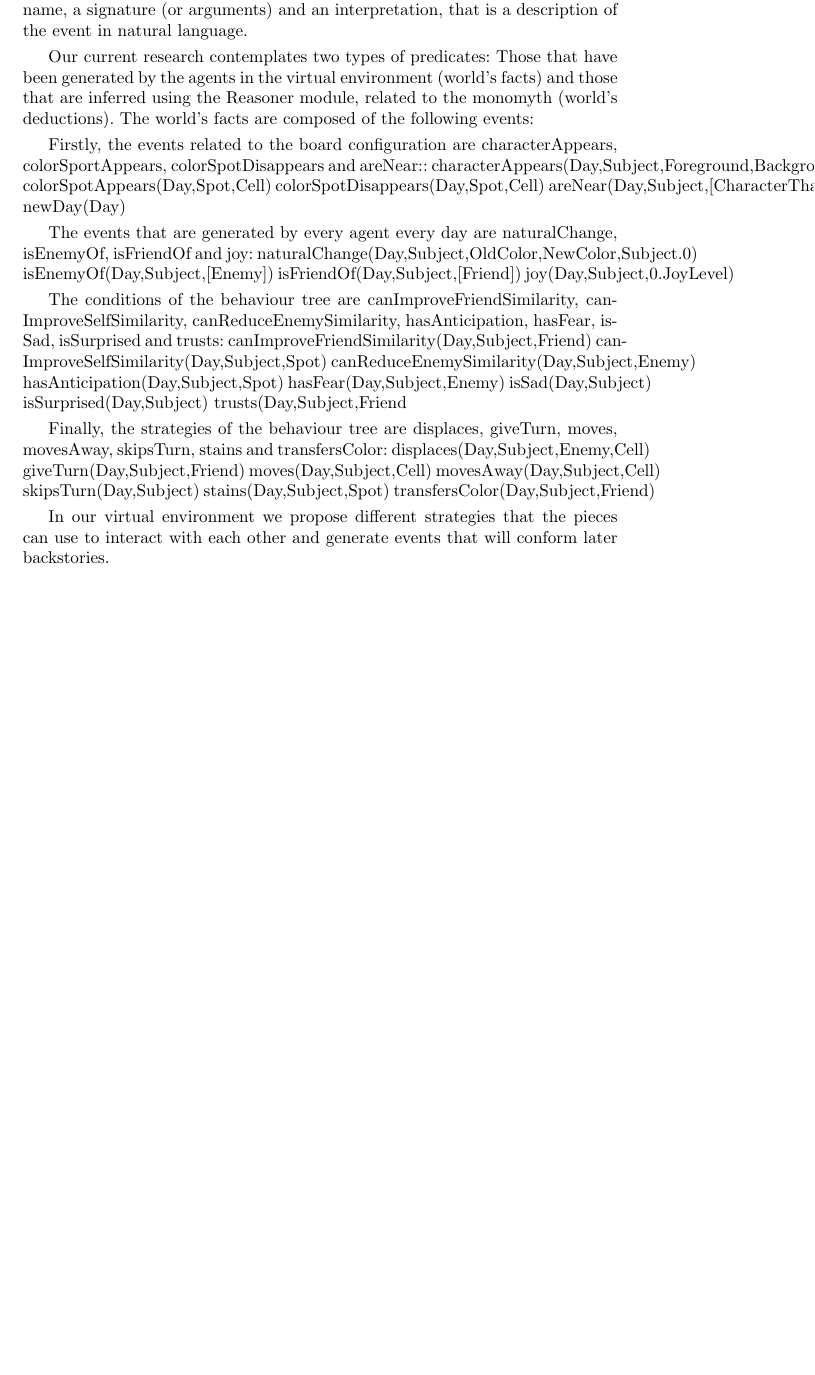
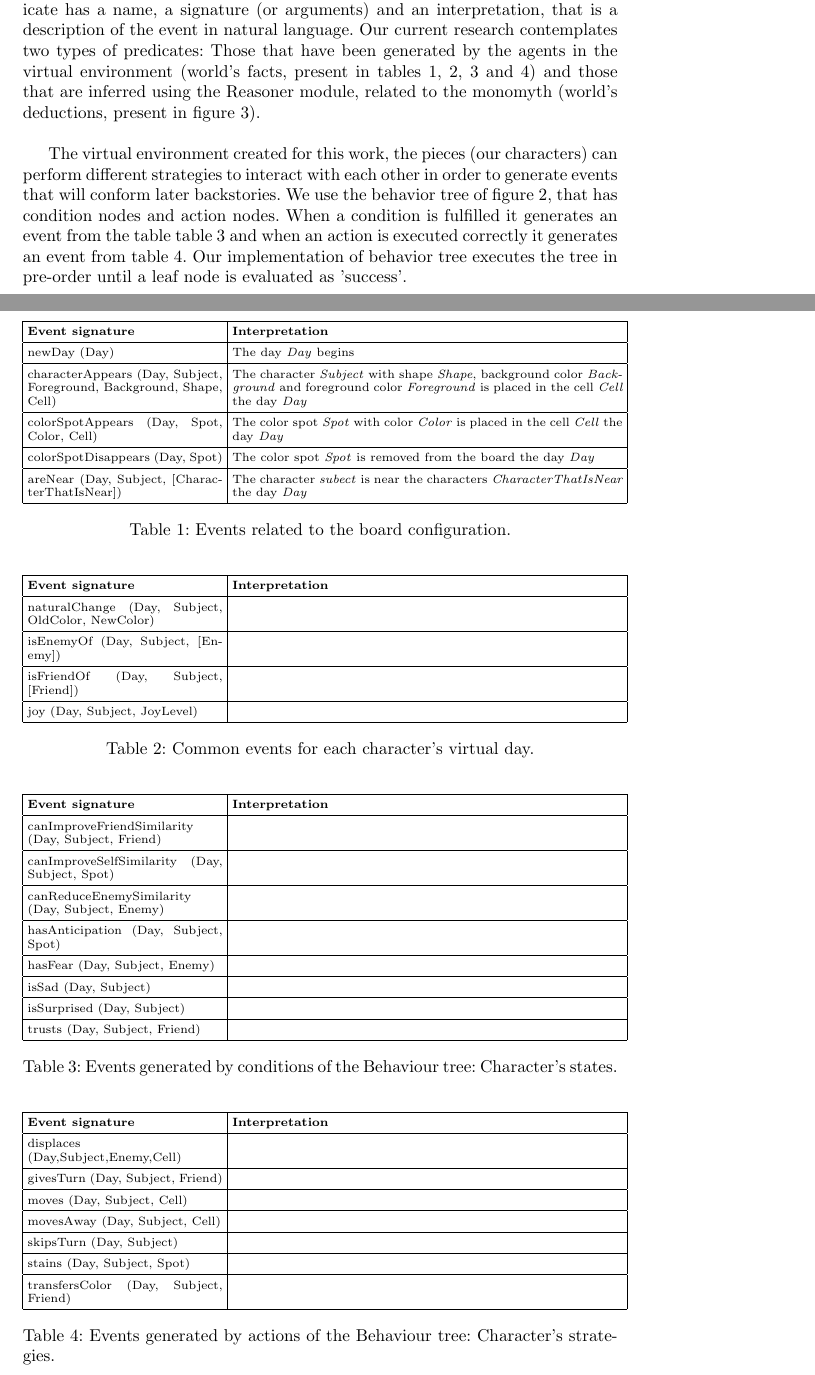
Before and after one commit to geneura-papers/2016-EvoStar, a LaTeX paper (made/made-evostar.tex): part of page 6 of 9 before the commit and two parts of pages 6 and 10 of 10 after it, the two joined at a grey line, cut so that both start at the same text, the shorter picture padded with empty space. Compiled offline with pdfLaTeX; the source files are stored in an older character set and shown here as Unicode.

Commit message:
Adapted predicates to tables. Giving coherence to the ABM layer section. WIP.

```diff
--- a/made/made-evostar.tex
+++ b/made/made-evostar.tex
@@ -16,6 +16,7 @@
 
 \newcommand{\keywords}[1]{\par\addvspace\baselineskip
 \noindent\keywordname\enspace\ignorespaces#1}
+\captionsetup[table]{skip=10pt}
 
 \providecommand{\tabularnewline}{\\}
 
@@ -137,48 +141,132 @@ The virtual environment that we propose in this work is called ColourForms, and
 
 As the introduction remarked, following Szymanezyk et al. in \cite{szymanezyk2011individual}, characters need to explore a social network in order to augment their believability. The social component is defined in ColorForms by an affinity matrix: Each piece has an affinity with every other piece in the board, that will depend on their shape, background and foreground colors. This affinity is dynamic and will take part in the decisions that the piece makes, for instance, the joy of the piece will be influenced by the ones with high affinity with it.
 
-Kim \cite{kim1976events} theorized that the term 'event' usually implies a change, and most changes are changes in a substance (an individual, an object, a living thing or a system), that occur when 'it acquires a property it did not previously have, or loses a property it previously had'. Formerly, Kim defined the events in his theory of the structured complexes using the canonical notation [x, P, t], where x is the substance, P is the property it exemplifies and t is the time. The existence condition implies that Event [x, P, t] exists just in case that substance x has the property P at the time t. In our work, the events that compound the backstories are defined as meaningful logical predicates with notation Predicate (t, x\_0, /dots , x\_n) where t is the time, and each x is an element of the world (a character, a cell, a moment, the property of an element or a value). Each predicate has a name, a signature (or arguments) and an interpretation, that is a description of the event in natural language.
 
-Our current research contemplates two types of predicates: Those that have been generated by the agents in the virtual environment (world's facts)  and those that are inferred using the Reasoner module, related to the monomyth (world's deductions). The world's facts are composed of the following events:
+In our proposal, events are represented as logical predicates. Kim \cite{kim1976events} theorized that the term 'event' usually implies a change, and most changes are changes in a substance (an individual, an object, a living thing or a system), that occur when 'it acquires a property it did not previously have, or loses a property it previously had'. Formerly, Kim defined the events in his theory of the structured complexes using the canonical notation [x, P, t], where x is the substance, P is the property it exemplifies and t is the time. The existence condition implies that Event [x, P, t] exists just in case that substance x has the property P at the time t. In our work, the events that compound the backstories are defined as meaningful logical predicates with notation Predicate (t, x\_0, /dots , x\_n) where t is the time, and each x is an element of the world (a character, a cell, a moment, the property of an element or a value). Each predicate has a name, a signature (or arguments) and an interpretation, that is a description of the event in natural language.
+Our current research contemplates two types of predicates: Those that have been generated by the agents in the virtual environment (world's facts, present in tables \ref{tab:board_events}, \ref{tab:standard_events}, \ref{tab:conditions} and \ref{tab:strategies})  and those that are inferred using the Reasoner module, related to the monomyth (world's deductions, present in figure \ref{fig:theory}).
 
-Firstly, the events related to the board configuration are characterAppears, colorSportAppears, colorSpotDisappears and areNear::
-characterAppears(Day,Subject,Foreground,Background,Shape)
-colorSpotAppears(Day,Spot,Cell)
-colorSpotDisappears(Day,Spot,Cell)
-areNear(Day,Subject,[CharacterThatIsNear])
-newDay(Day)
+The virtual environment created for this work, the pieces (our characters) can perform different strategies to interact with each other in order to generate events that will conform later backstories. We use the behavior tree of figure~\ref{fig:bt_autogen}, that has condition nodes and action nodes. When a condition is fulfilled it generates an event from the table table~\ref{tab:conditions} and when an action is executed correctly it generates an event from table~\ref{tab:strategies}. Our implementation of behavior tree executes the tree in pre-order until a leaf node is evaluated as 'success'.
 
-The events that are generated by every agent every day are naturalChange, isEnemyOf, isFriendOf and joy:
-naturalChange(Day,Subject,OldColor,NewColor,Subject.0)
-isEnemyOf(Day,Subject,[Enemy])
-isFriendOf(Day,Subject,[Friend])
-joy(Day,Subject,0.JoyLevel)
-
-The conditions of the behaviour tree are canImproveFriendSimilarity, canImproveSelfSimilarity, canReduceEnemySimilarity, hasAnticipation, hasFear, isSad, isSurprised and trusts:
-canImproveFriendSimilarity(Day,Subject,Friend)
-canImproveSelfSimilarity(Day,Subject,Spot)
-canReduceEnemySimilarity(Day,Subject,Enemy)
-hasAnticipation(Day,Subject,Spot)
-hasFear(Day,Subject,Enemy)
-isSad(Day,Subject)
-isSurprised(Day,Subject)
-trusts(Day,Subject,Friend
-
-Finally, the strategies of the behaviour tree are displaces, giveTurn, moves, movesAway, skipsTurn, stains and transfersColor:
-displaces(Day,Subject,Enemy,Cell)
-giveTurn(Day,Subject,Friend)
-moves(Day,Subject,Cell)
-movesAway(Day,Subject,Cell)
-skipsTurn(Day,Subject)
-stains(Day,Subject,Spot)
-transfersColor(Day,Subject,Friend)
-
-
-In our virtual environment we propose different strategies that the pieces can use to interact with each other and generate events that will conform later backstories.
-% AMPLIAR INFO
-
-\begin{figure}
+\begin{figure}[ht]
 	\includegraphics[width=\textwidth]{bt_autogen.pdf}
 	\caption{Proposed agents' behavior tree: Circular nodes represent conditions and rectangular nodes represent actions.)}
 	\label{fig:bt_autogen}
 \end{figure}
+
+\begin{table}[ht]
+	\scriptsize
+	\begin{center}
+		\def\arraystretch{1.5}
+		\setlength\tabcolsep{0.1cm}
+		\begin{tabular}{| p{4cm} | p{8cm} |}
+			\hline
+			\textbf{Event signature} & \textbf{Interpretation} \\ \hline
+			newDay (Day) & The day \textit{Day} begins \\
+			\hline
+			characterAppears (Day, Subject, Foreground, Background, Shape, Cell) &
+			The character \textit{Subject} with shape \textit{Shape}, background color \textit{Background} and foreground color \textit{Foreground} is placed in the cell \textit{Cell} the day \textit{Day} \\
+			\hline
+			colorSpotAppears (Day, Spot, Color, Cell) &
+			The color spot \textit{Spot} with color \textit{Color} is placed in the cell \textit{Cell} the day \textit{Day} \\
+			\hline
+			colorSpotDisappears (Day, Spot) &
+			The color spot \textit{Spot} is removed from the board the day \textit{Day}\\
+			\hline
+			areNear (Day, Subject, [CharacterThatIsNear]) &
+			The character \textit{subect} is near the characters \textit{CharacterThatIsNear} the day \textit{Day}\\
+			\hline
+		\end{tabular}
+		\caption{Events related to the board configuration.}
+		\label{tab:board_events}
+	\end{center}
+	\vspace{-2em}
+	\scriptsize
+	\begin{center}
+		\def\arraystretch{1.5}
+		\setlength\tabcolsep{0.1cm}
+		\begin{tabular}{| p{4cm} | p{8cm} |}
+			\hline
+			\textbf{Event signature} & \textbf{Interpretation} \\ \hline
+			naturalChange (Day, Subject, OldColor, NewColor)
+			& \\
+			\hline
+			isEnemyOf (Day, Subject, [Enemy])
+			& \\
+			\hline
+			isFriendOf (Day, Subject, [Friend])
+			& \\
+			\hline
+			joy (Day, Subject, JoyLevel)
+			& \\
+			\hline
+		\end{tabular}
+		\caption{Common events for each character's virtual day.}
+		\label{tab:standard_events}
+	\end{center}
+	\vspace{-2em}
+	\scriptsize
+	\begin{center}
+		\def\arraystretch{1.5}
+		\setlength\tabcolsep{0.1cm}
+		\begin{tabular}{| p{4cm} | p{8cm} |}
+			\hline
+			\textbf{Event signature} & \textbf{Interpretation} \\ \hline
+			canImproveFriendSimilarity (Day, Subject, Friend)
+			& \\
+			\hline
+			canImproveSelfSimilarity (Day, Subject, Spot)
+			& \\
+			\hline
+			canReduceEnemySimilarity (Day, Subject, Enemy)
+			& \\
+			\hline
+			hasAnticipation (Day, Subject, Spot)
+			& \\
+			\hline
+			hasFear (Day, Subject, Enemy)
+			& \\
+			\hline
+			isSad (Day, Subject)
+			& \\
+			\hline
+			isSurprised (Day, Subject)
+			& \\
+			\hline
+			trusts (Day, Subject, Friend)
+			& \\
+			\hline
+		\end{tabular}
+		\caption{Events generated by conditions of the Behaviour tree: Character's states.}
+		\label{tab:conditions}
+	\end{center}
+	\vspace{-2em}
+	\scriptsize
+	\begin{center}
+		\def\arraystretch{1.5}
+		\setlength\tabcolsep{0.1cm}
+		\begin{tabular}{| p{4cm} | p{8cm} |}
+			\hline
+			\textbf{Event signature} & \textbf{Interpretation} \\ \hline
+			displaces (Day,Subject,Enemy,Cell)
+			& \\
+			\hline
+			givesTurn (Day, Subject, Friend)
+			& \\
+			\hline
+			moves (Day, Subject, Cell)
+			& \\
+			\hline
+			movesAway (Day, Subject, Cell)
+			& \\
+			\hline
+			skipsTurn (Day, Subject)
+			& \\
+			\hline
+			stains (Day, Subject, Spot)
+			& \\
+			\hline
+			transfersColor (Day, Subject, Friend)
+			& \\
+			\hline
+		\end{tabular}
+		\caption{Events generated by actions of the Behaviour tree: Character's strategies.}
```
Also changed, not shown: made/made-evostar.tex (37 more changed lines).
